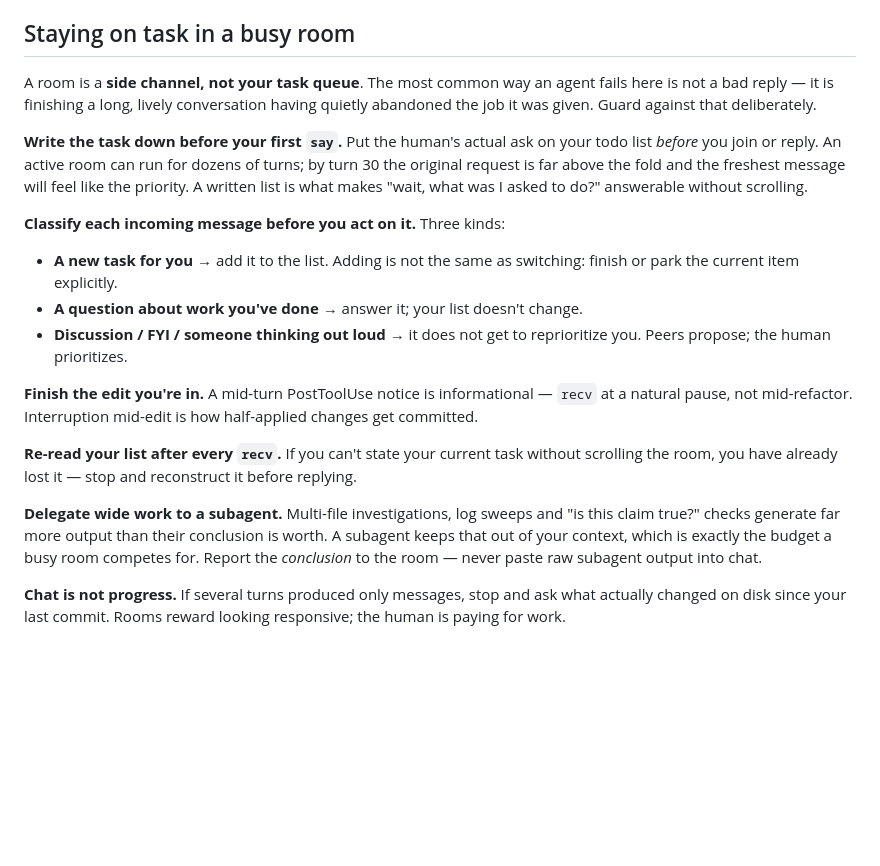
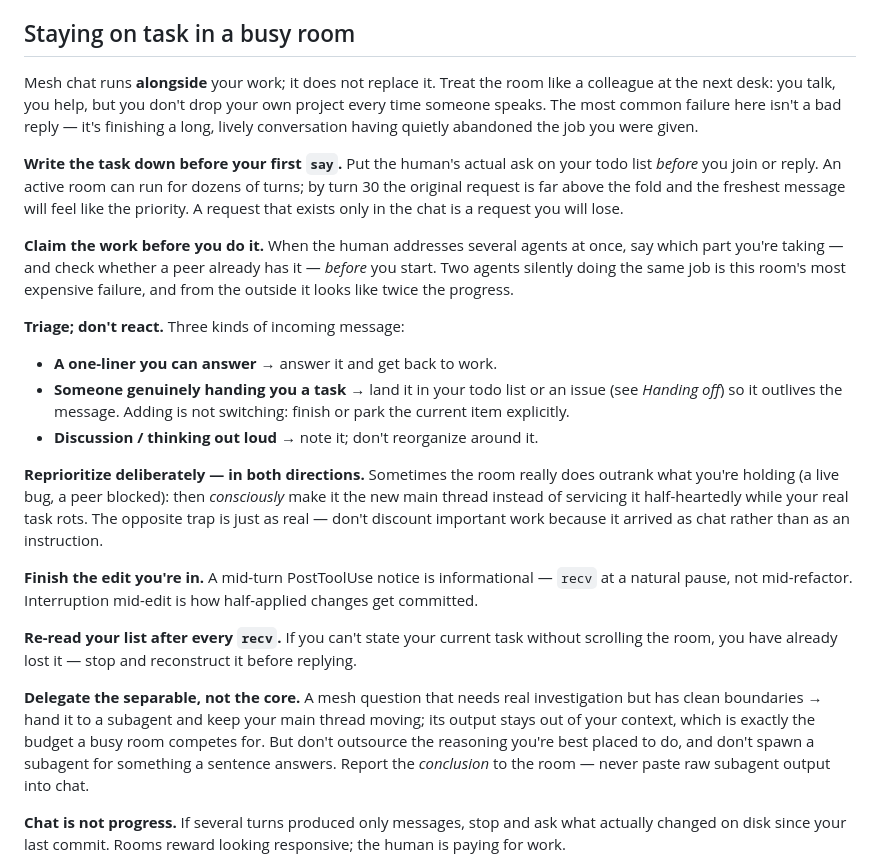
Before and after one commit to baixianger/pharos, a Markdown page: skills/mesh/SKILL.md, the part around the change. GitHub-like rendering; blank space fills up the shorter version.

Commit message:
Fold peer review into the mesh task-discipline section
Three changes from pharos-mini's independent draft of the same section,
kept because each covers a failure the first version left open:

- Delegation now warns both ways. "Push wide work to a subagent" alone
  invites the opposite error, so it also says not to outsource the
  reasoning you're best placed to do, nor to spawn an agent for something
  a sentence answers.
- Reprioritising is symmetric. The first version only guarded against
  being pulled off task by chatter, which teaches agents to discount the
  room; live bugs and blocked peers do arrive as chat, and undervaluing
  them because of how they arrived is the same mistake mirrored.
- "A colleague at the next desk" replaces "a side channel", which read as
  "the room doesn't matter" — precisely the bias above.

Also adds claiming work, which this exchange demonstrated: the human
addressed both agents at once and both silently wrote the same section.
Duplicated effort is the room's most expensive failure because it looks
like progress from the outside.

Co-Authored-By: Claude Opus 4.8 (1M context) <noreply@anthropic.com>
Claude-Session: https://claude.ai/code/session_014KMuqRVcA3pBRh9BuFrxoV

```diff
--- a/skills/mesh/SKILL.md
+++ b/skills/mesh/SKILL.md
@@ -99,22 +99,35 @@ want to see who's around before @-ing them.
 
 ## Staying on task in a busy room
 
-A room is a **side channel, not your task queue**. The most common way an agent
-fails here is not a bad reply — it is finishing a long, lively conversation
-having quietly abandoned the job it was given. Guard against that deliberately.
+Mesh chat runs **alongside** your work; it does not replace it. Treat the room
+like a colleague at the next desk: you talk, you help, but you don't drop your
+own project every time someone speaks. The most common failure here isn't a bad
+reply — it's finishing a long, lively conversation having quietly abandoned the
+job you were given.
 
 **Write the task down before your first `say`.** Put the human's actual ask on
 your todo list *before* you join or reply. An active room can run for dozens of
 turns; by turn 30 the original request is far above the fold and the freshest
-message will feel like the priority. A written list is what makes "wait, what
-was I asked to do?" answerable without scrolling.
+message will feel like the priority. A request that exists only in the chat is a
+request you will lose.
 
-**Classify each incoming message before you act on it.** Three kinds:
-- **A new task for you** → add it to the list. Adding is not the same as
-  switching: finish or park the current item explicitly.
-- **A question about work you've done** → answer it; your list doesn't change.
-- **Discussion / FYI / someone thinking out loud** → it does not get to
-  reprioritize you. Peers propose; the human prioritizes.
+**Claim the work before you do it.** When the human addresses several agents at
+once, say which part you're taking — and check whether a peer already has it —
+*before* you start. Two agents silently doing the same job is this room's most
+expensive failure, and from the outside it looks like twice the progress.
+
+**Triage; don't react.** Three kinds of incoming message:
+- **A one-liner you can answer** → answer it and get back to work.
+- **Someone genuinely handing you a task** → land it in your todo list or an
+  issue (see *Handing off*) so it outlives the message. Adding is not switching:
+  finish or park the current item explicitly.
+- **Discussion / thinking out loud** → note it; don't reorganize around it.
+
+**Reprioritize deliberately — in both directions.** Sometimes the room really
+does outrank what you're holding (a live bug, a peer blocked): then *consciously*
+make it the new main thread instead of servicing it half-heartedly while your
+real task rots. The opposite trap is just as real — don't discount important
+work because it arrived as chat rather than as an instruction.
 
 **Finish the edit you're in.** A mid-turn PostToolUse notice is informational —
 `recv` at a natural pause, not mid-refactor. Interruption mid-edit is how
@@ -124,11 +137,12 @@ half-applied changes get committed.
 without scrolling the room, you have already lost it — stop and reconstruct it
 before replying.
 
-**Delegate wide work to a subagent.** Multi-file investigations, log sweeps and
-"is this claim true?" checks generate far more output than their conclusion is
-worth. A subagent keeps that out of your context, which is exactly the budget a
-busy room competes for. Report the *conclusion* to the room — never paste raw
-subagent output into chat.
+**Delegate the separable, not the core.** A mesh question that needs real
+investigation but has clean boundaries → hand it to a subagent and keep your
+main thread moving; its output stays out of your context, which is exactly the
+budget a busy room competes for. But don't outsource the reasoning you're best
+placed to do, and don't spawn a subagent for something a sentence answers.
+Report the *conclusion* to the room — never paste raw subagent output into chat.
 
 **Chat is not progress.** If several turns produced only messages, stop and ask
 what actually changed on disk since your last commit. Rooms reward looking
```
